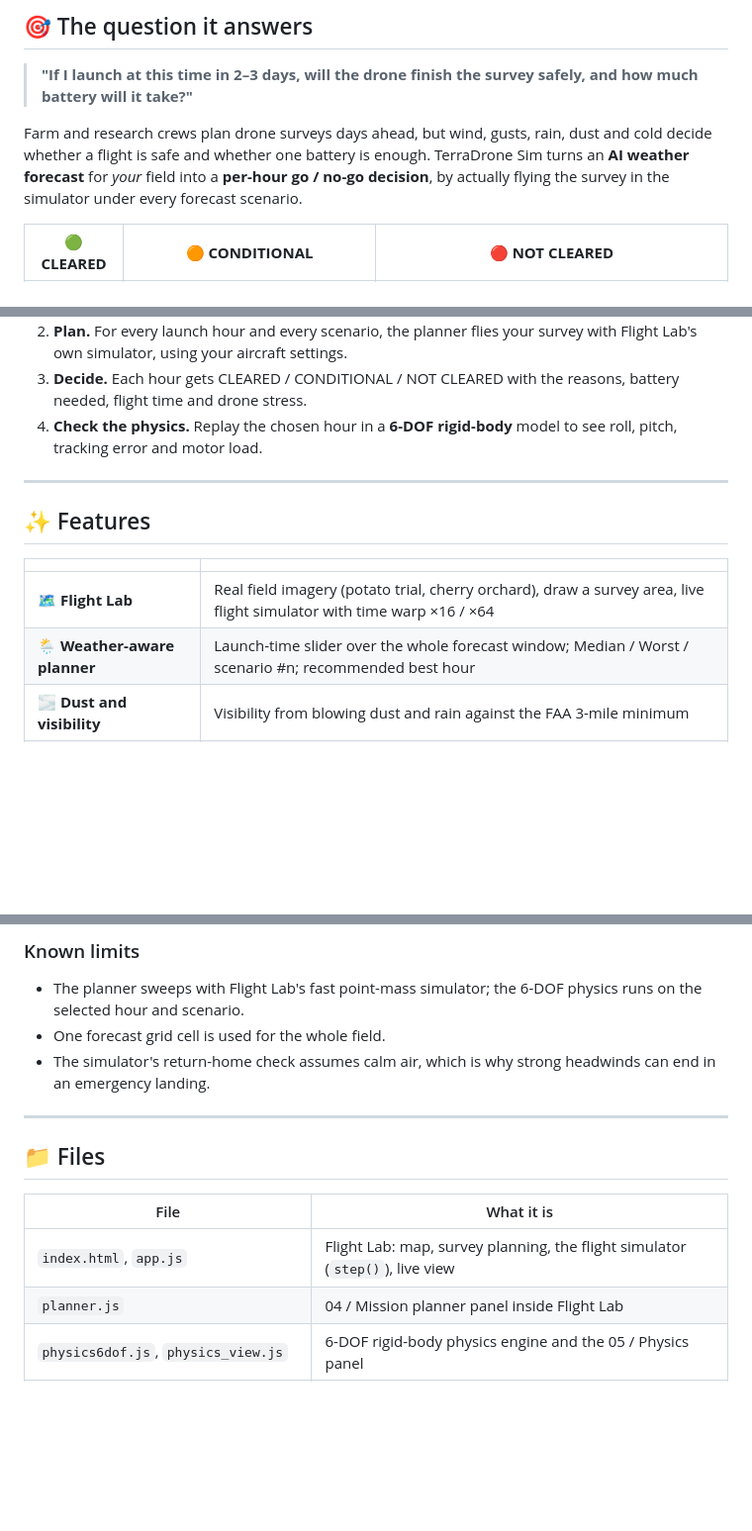
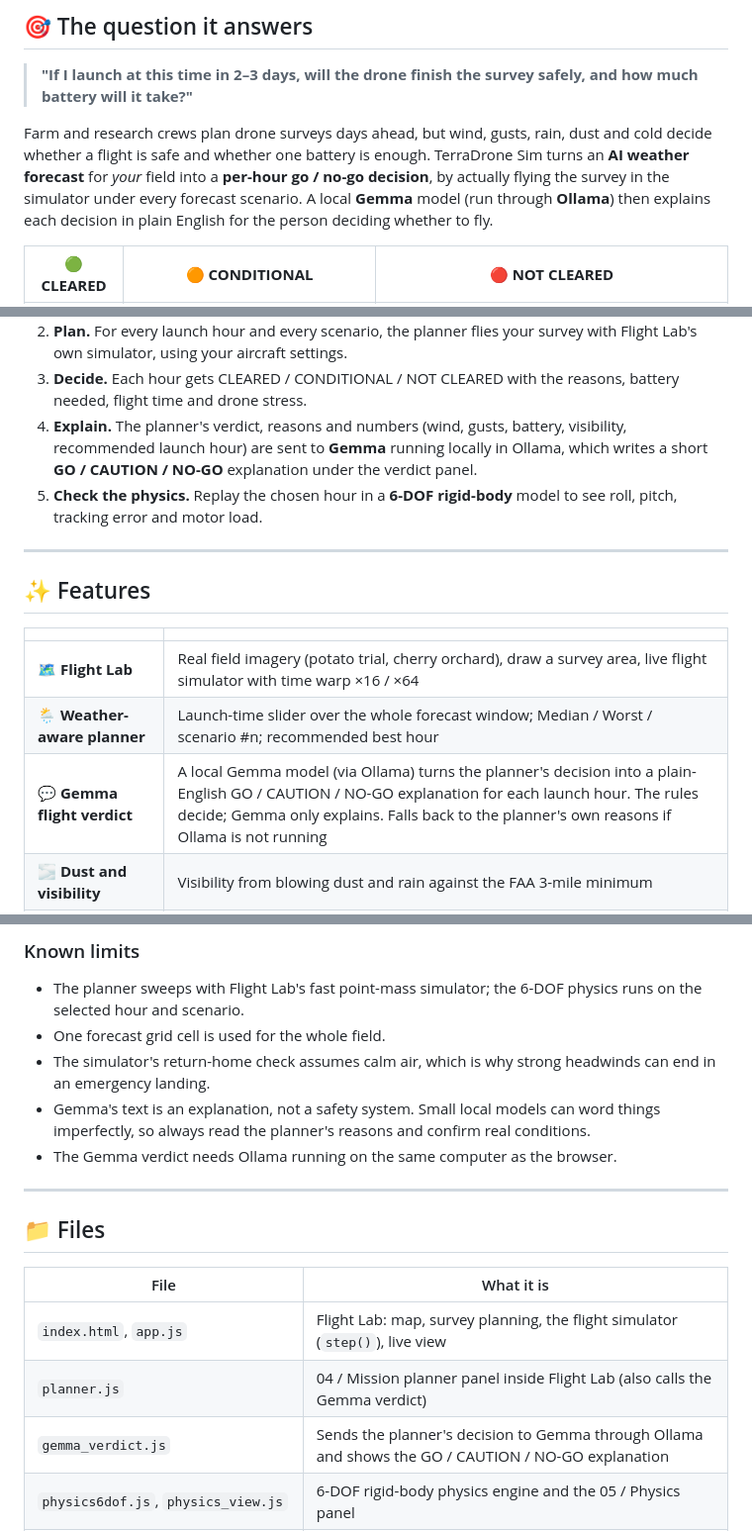
Before and after one commit to Nikhitha-byte/TERRADRONE-SIM, a Markdown page: README.md, 3 parts joined by grey strips. Shown at 99% size. GitHub-like rendering; blank space fills up the shorter version.

```diff
--- a/README.md
+++ b/README.md
@@ -30,6 +31,8 @@
 Farm and research crews plan drone surveys days ahead, but wind, gusts, rain, dust and cold decide whether a flight is
 safe and whether one battery is enough. TerraDrone Sim turns an **AI weather forecast** for *your* field into a
 **per-hour go / no-go decision**, by actually flying the survey in the simulator under every forecast scenario.
+A local **Gemma** model (run through **Ollama**) then explains each decision in plain English for the person
+deciding whether to fly.
 
 <div align="center">
 
@@ -64,7 +69,9 @@ flowchart LR
    using your aircraft settings.
 3. **Decide.** Each hour gets CLEARED / CONDITIONAL / NOT CLEARED with the reasons, battery needed, flight time
    and drone stress.
-4. **Check the physics.** Replay the chosen hour in a **6-DOF rigid-body** model to see roll, pitch, tracking error and motor load.
+4. **Explain.** The planner's verdict, reasons and numbers (wind, gusts, battery, visibility, recommended launch hour)
+   are sent to **Gemma** running locally in Ollama, which writes a short **GO / CAUTION / NO-GO** explanation under the verdict panel.
+5. **Check the physics.** Replay the chosen hour in a **6-DOF rigid-body** model to see roll, pitch, tracking error and motor load.
 
 ---
 
@@ -74,6 +81,7 @@ flowchart LR
 |---|---|
 | 🗺️ **Flight Lab** | Real field imagery (potato trial, cherry orchard), draw a survey area, live flight simulator with time warp ×16 / ×64 |
 | 🌦️ **Weather-aware planner** | Launch-time slider over the whole forecast window; Median / Worst / scenario #n; recommended best hour |
+| 💬 **Gemma flight verdict** | A local Gemma model (via Ollama) turns the planner's decision into a plain-English GO / CAUTION / NO-GO explanation for each launch hour. The rules decide; Gemma only explains. Falls back to the planner's own reasons if Ollama is not running |
 | 🌫️ **Dust and visibility** | Visibility from blowing dust and rain against the FAA 3-mile minimum |
 | 🔋 **Battery planning** | Battery needed per launch hour (median and range) against calm weather; how many packs to carry |
 | ⚙️ **6-DOF physics** | 17-state rigid body, RK4 at 500 Hz, Dryden turbulence, geometric SO(3) attitude control, momentum-theory power |
@@ -202,6 +254,8 @@ not how the drone flies. The visibility numbers are an estimate (ASSUMED empiric
 * The planner sweeps with Flight Lab's fast point-mass simulator; the 6-DOF physics runs on the selected hour and scenario.
 * One forecast grid cell is used for the whole field.
 * The simulator's return-home check assumes calm air, which is why strong headwinds can end in an emergency landing.
+* Gemma's text is an explanation, not a safety system. Small local models can word things imperfectly, so always read the planner's reasons and confirm real conditions.
+* The Gemma verdict needs Ollama running on the same computer as the browser.
 
 ---
 
@@ -210,7 +264,8 @@ not how the drone flies. The visibility numbers are an estimate (ASSUMED empiric
 | File | What it is |
 |---|---|
 | `index.html`, `app.js` | Flight Lab: map, survey planning, the flight simulator (`step()`), live view |
-| `planner.js` | 04 / Mission planner panel inside Flight Lab |
+| `planner.js` | 04 / Mission planner panel inside Flight Lab (also calls the Gemma verdict) |
+| `gemma_verdict.js` | Sends the planner's decision to Gemma through Ollama and shows the GO / CAUTION / NO-GO explanation |
 | `physics6dof.js`, `physics_view.js` | 6-DOF rigid-body physics engine and the 05 / Physics panel |
 | `drone_data.js`, `drone_data5.js` | Map imagery: potato trial (FIELDimageR) and cherry orchard (Kerasia) |
 | `earth2_weather.py` | Weather forecast for your field → `forecast_scenarios.json` (Earth-2 StormCast, GFS, or mock) |
```
Also changed, not shown: other parts of README.md (+47 -0 lines).
